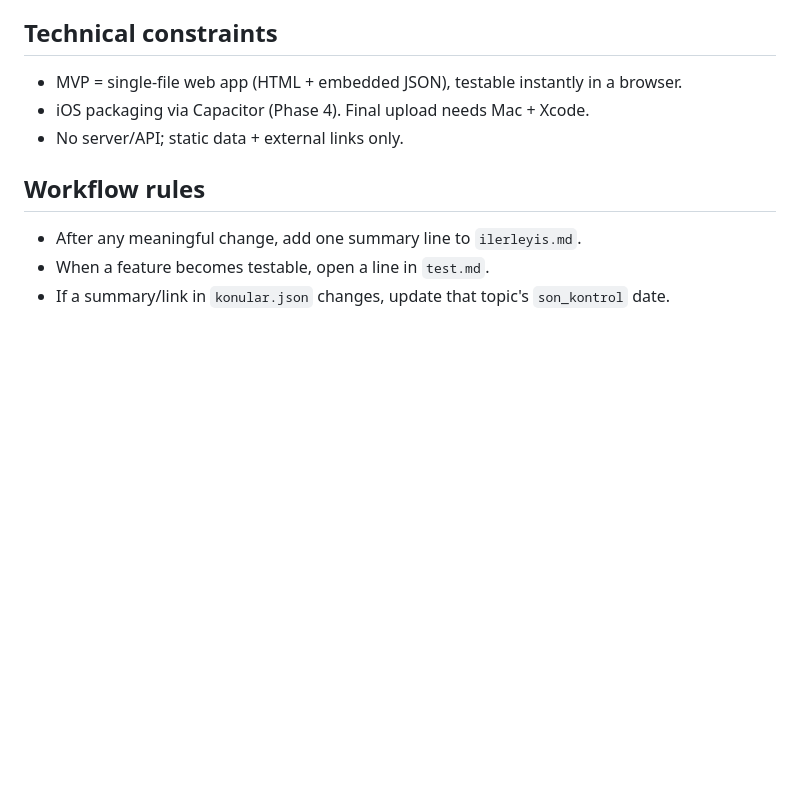
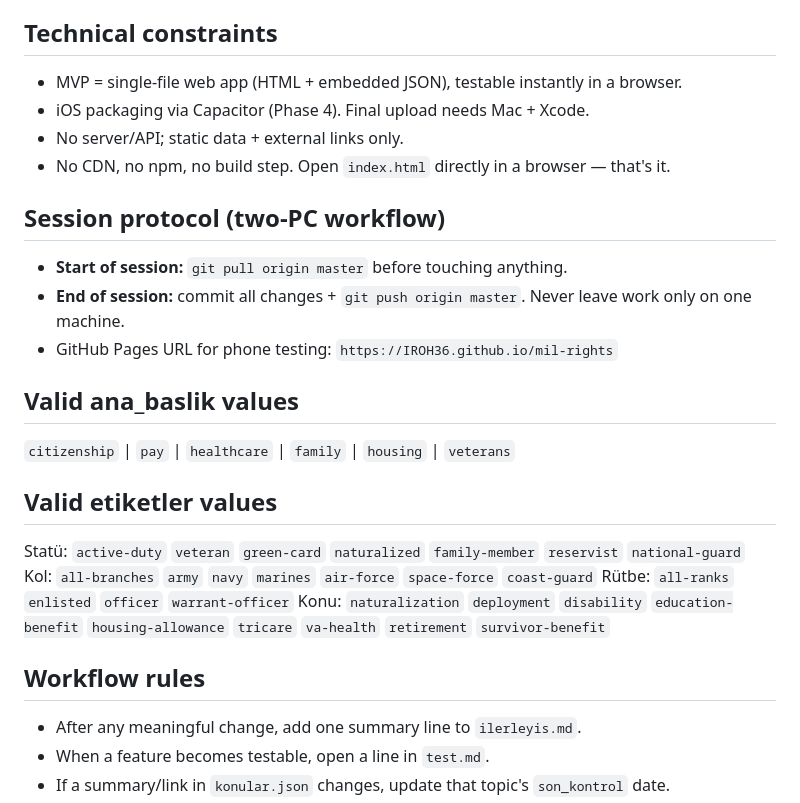
Before and after one commit to IROH36/mil-rights, a Markdown page: CLAUDE.md, the part around the change. GitHub-like rendering; blank space fills up the shorter version.

```diff
--- a/CLAUDE.md
+++ b/CLAUDE.md
@@ -40,6 +40,21 @@ self-sufficient for day-to-day work.
 - MVP = single-file web app (HTML + embedded JSON), testable instantly in a browser.
 - iOS packaging via Capacitor (Phase 4). Final upload needs Mac + Xcode.
 - No server/API; static data + external links only.
+- No CDN, no npm, no build step. Open `index.html` directly in a browser — that's it.
+
+## Session protocol (two-PC workflow)
+- **Start of session:** `git pull origin master` before touching anything.
+- **End of session:** commit all changes + `git push origin master`. Never leave work only on one machine.
+- GitHub Pages URL for phone testing: `https://IROH36.github.io/mil-rights`
+
+## Valid ana_baslik values
+`citizenship` | `pay` | `healthcare` | `family` | `housing` | `veterans`
+
+## Valid etiketler values
+Statü: `active-duty` `veteran` `green-card` `naturalized` `family-member` `reservist` `national-guard`
+Kol: `all-branches` `army` `navy` `marines` `air-force` `space-force` `coast-guard`
+Rütbe: `all-ranks` `enlisted` `officer` `warrant-officer`
+Konu: `naturalization` `deployment` `disability` `education-benefit` `housing-allowance` `tricare` `va-health` `retirement` `survivor-benefit`
 
 ## Workflow rules
 - After any meaningful change, add one summary line to `ilerleyis.md`.
```
Also changed, not shown: README.md (added, +37 -0 lines), yol-haritasi.md (added, +166 -0 lines).
